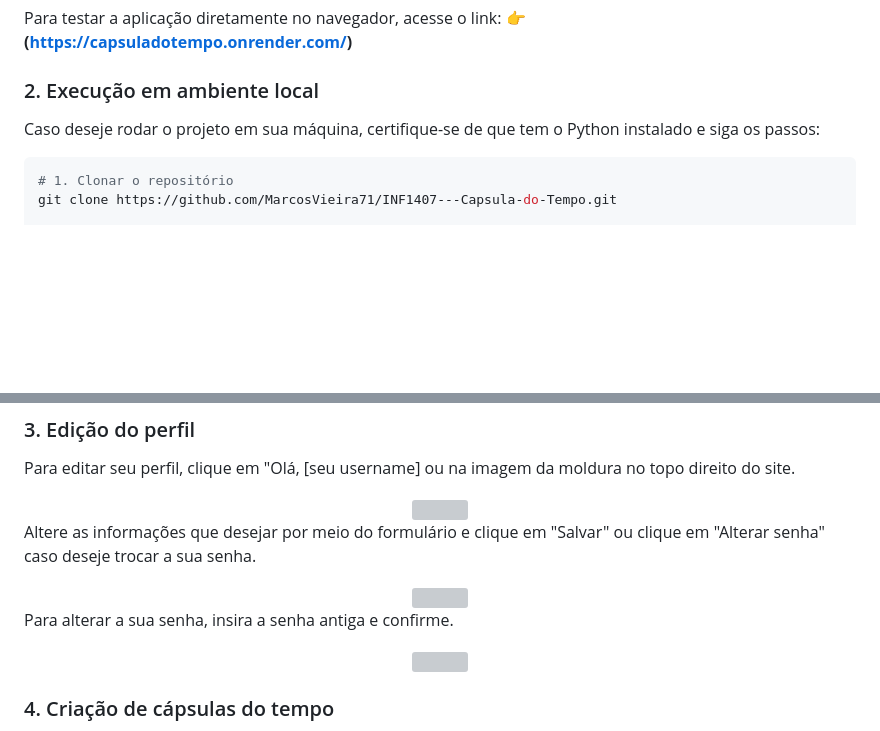
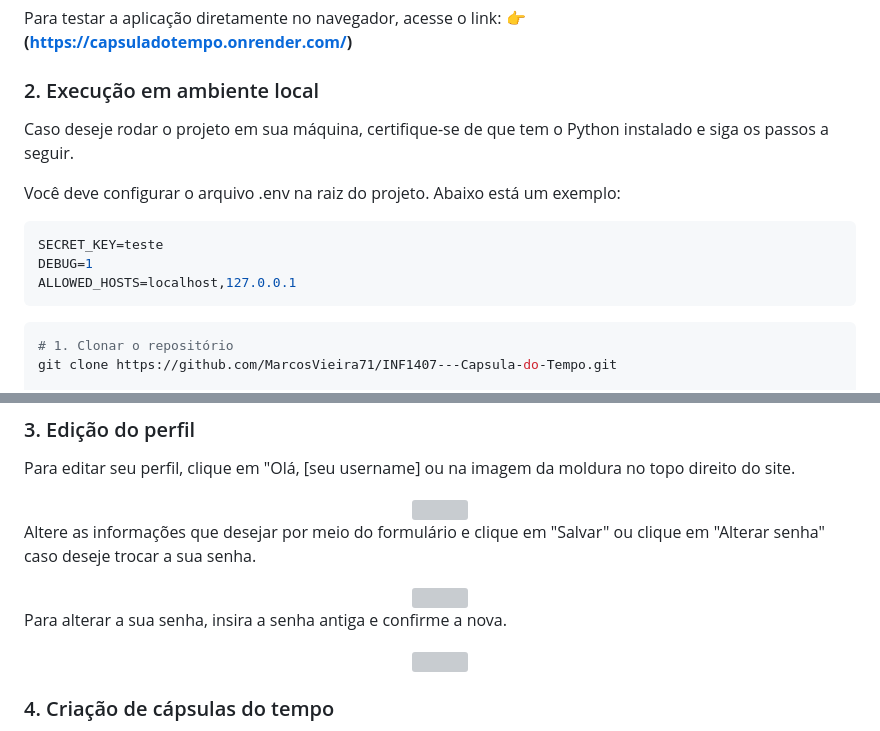
Before and after one commit to MarcosVieira71/INF1407---Capsula-do-Tempo, a Markdown page: README.md, 2 parts joined by grey strips. Rendered like a GitHub page; blank space fills up the shorter version; grey boxes are pictures that could not be loaded.

Commit message:
adiciona exemplo de .env ao README.md

````diff
--- a/README.md
+++ b/README.md
@@ -30,7 +30,15 @@ Para testar a aplicação diretamente no navegador, acesse o link:
 👉 **(https://capsuladotempo.onrender.com/)**
 
 ### 2. Execução em ambiente local
-Caso deseje rodar o projeto em sua máquina, certifique-se de que tem o Python instalado e siga os passos:
+Caso deseje rodar o projeto em sua máquina, certifique-se de que tem o Python instalado e siga os passos a seguir.
+
+Você deve configurar o arquivo .env na raiz do projeto. Abaixo está um exemplo:
+
+```bash
+SECRET_KEY=teste
+DEBUG=1
+ALLOWED_HOSTS=localhost,127.0.0.1
+```
 
 ```bash
 # 1. Clonar o repositório
@@ -92,7 +100,7 @@ Altere as informações que desejar por meio do formulário e clique em "Salvar"
 <img src="https://github.com/user-attachments/assets/dc184633-8161-4cc5-a61a-bc73677d9bd1" width="400px" />
 </div>
 
-Para alterar a sua senha, insira a senha antiga e confirme.
+Para alterar a sua senha, insira a senha antiga e confirme a nova.
 
 <div align="center">
 <img src="https://github.com/user-attachments/assets/40f88264-18f7-4465-a8f7-9507ffcab616" width="400px" />
````
